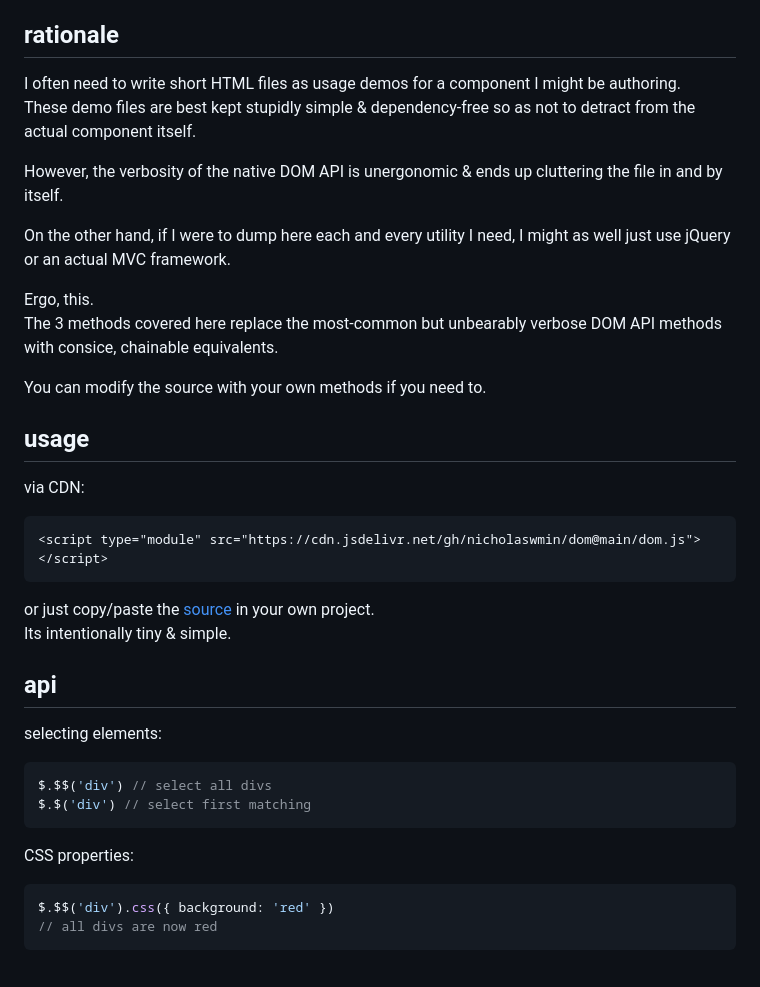
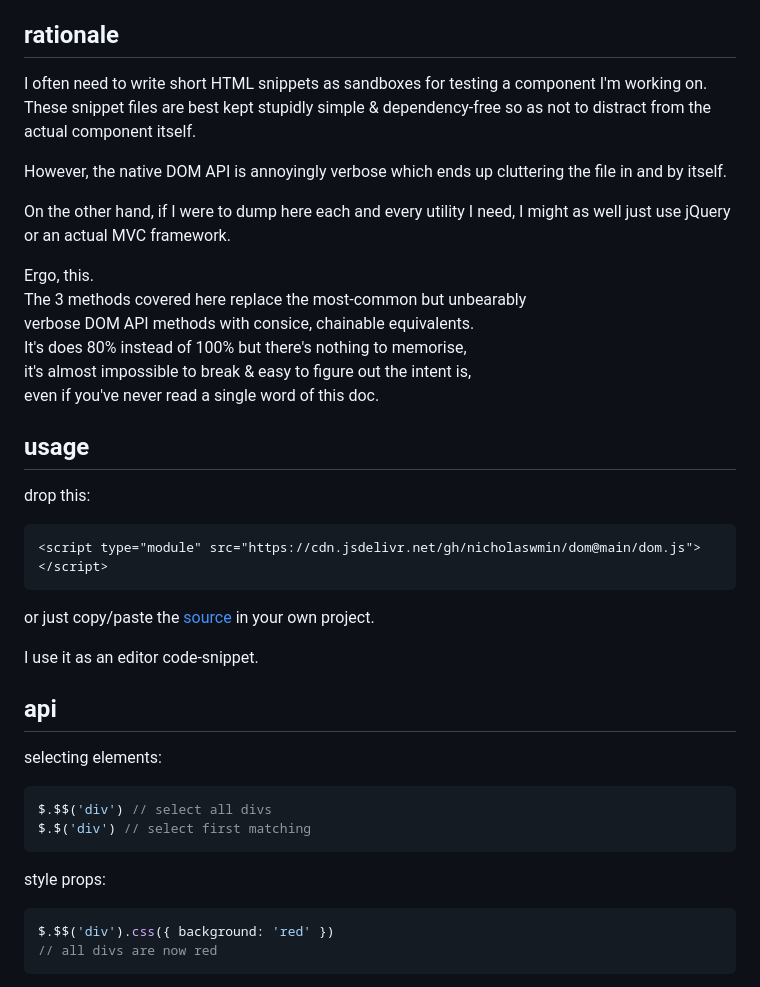
Before and after one commit to nicholaswmin/dom, a Markdown page: README.md, the part around the change. Rendered like a GitHub page.

````diff
--- a/README.md
+++ b/README.md
@@ -24,12 +24,13 @@
 
 ## rationale
 
-I often need to write short HTML files as usage demos for a component I might be authoring.
-These demo files are best kept stupidly simple & dependency-free so as not to detract from
-the actual component itself.
+I often need to write short HTML snippets as sandboxes for testing
+a component I'm working on.
+These snippet files are best kept stupidly simple & dependency-free so as not
+to distract from the actual component itself.
 
-However, the verbosity of the native DOM API is unergonomic & ends up
-cluttering the file in and by itself.
+However, the native DOM API is annoyingly verbose which ends up cluttering
+the file in and by itself.
 
 On the other hand, if I were to dump here each and every utility I need,
 I might as well just use jQuery or an actual MVC framework.
@@ -37,19 +38,21 @@ I might as well just use jQuery or an actual MVC framework.
 Ergo, this.
 The 3 methods covered here replace the most-common but unbearably
 verbose DOM API methods with consice, chainable equivalents.
-
-You can modify the source with your own methods if you need to.
+It's does 80% instead of 100% but there's nothing to memorise,
+it's almost impossible to break & easy to figure out the intent is,
+even if you've never read a single word of this doc.
 
 ## usage
 
-via CDN:
+drop this:
 
 ```html
 <script type="module" src="https://cdn.jsdelivr.net/gh/nicholaswmin/dom@main/dom.js"></script>
 ```
 
 or just copy/paste the [source](./dom.js) in your own project.
-Its intentionally tiny & simple.
+
+I use it as an editor code-snippet.
 
 ## api
 
@@ -60,7 +63,7 @@ $.$$('div') // select all divs
 $.$('div') // select first matching
 ```
 
-CSS properties:
+style props:
 
 ```js
 $.$$('div').css({ background: 'red' })
````
